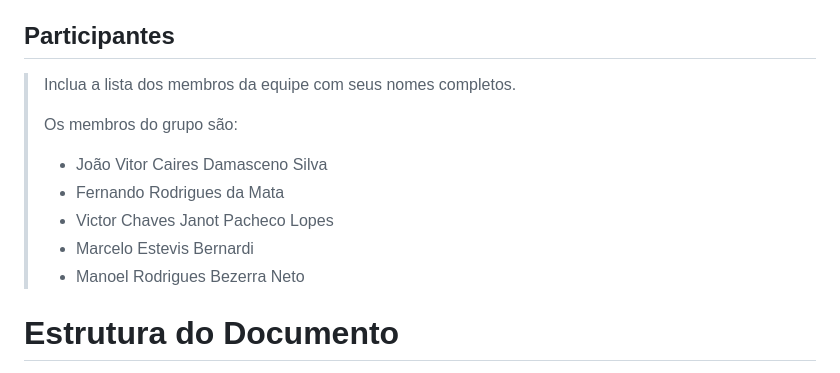
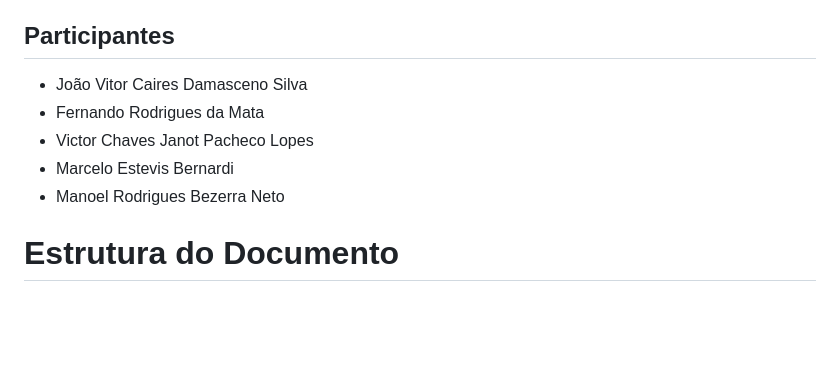
Before and after one commit to ICEI-PUC-Minas-PMGES-TI/pmg-es-2024-1-ti1-2401100-g5-fila-da-cantina, a Markdown page: docs/relatorio/Relatorio Tecnico - TEMPLATE.md, the part around the change. Drawn GitHub-style; blank space fills up the shorter version.

```diff
--- a/docs/relatorio/Relatorio Tecnico - TEMPLATE.md
+++ b/docs/relatorio/Relatorio Tecnico - TEMPLATE.md
@@ -9,14 +9,11 @@ Engenharia de Software
 
 ## Participantes
 
-> Inclua a lista dos membros da equipe com seus nomes completos.
->
-> Os membros do grupo são:
-> - João Vitor Caires Damasceno Silva
-> - Fernando Rodrigues da Mata
-> - Victor Chaves Janot Pacheco Lopes
-> - Marcelo Estevis Bernardi
-> - Manoel Rodrigues Bezerra Neto
+- João Vitor Caires Damasceno Silva
+- Fernando Rodrigues da Mata
+- Victor Chaves Janot Pacheco Lopes
+- Marcelo Estevis Bernardi
+- Manoel Rodrigues Bezerra Neto
 
 # Estrutura do Documento
 
```
